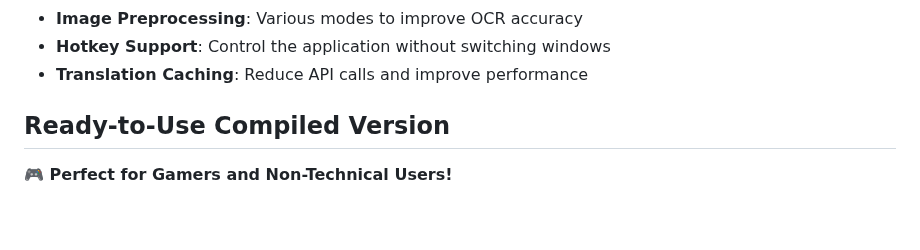
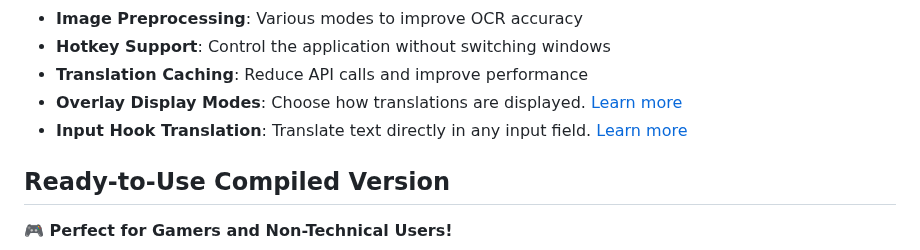
Before and after one commit to vsex7/OCR-Translator, a Markdown page: README.md, the part around the change. Drawn GitHub-style; blank space fills up the shorter version.

Commit message:
docs: Update documentation for new features
This commit updates the `README.md` and `Game_Changing_Translator_Structure.md` files to include information about the recently added "Overlay Display Modes" and "Input Hook Translation" features.

- `README.md` now has a "Features" section with links to the detailed documentation for these new features.
- `Game_Changing_Translator_Structure.md` has been updated to include the new `input_hook_manager.py` file.

```diff
--- a/README.md
+++ b/README.md
@@ -185,6 +185,8 @@ This application was developed or rather vibe-coded with the support of the foll
 - **Image Preprocessing**: Various modes to improve OCR accuracy
 - **Hotkey Support**: Control the application without switching windows
 - **Translation Caching**: Reduce API calls and improve performance
+- **Overlay Display Modes**: Choose how translations are displayed. [Learn more](overlay-modes.md)
+- **Input Hook Translation**: Translate text directly in any input field. [Learn more](input-hook-translation.md)
 
 ## Ready-to-Use Compiled Version
 
```
Also changed, not shown: Game_Changing_Translator_Structure.md (+1 -0 lines).
